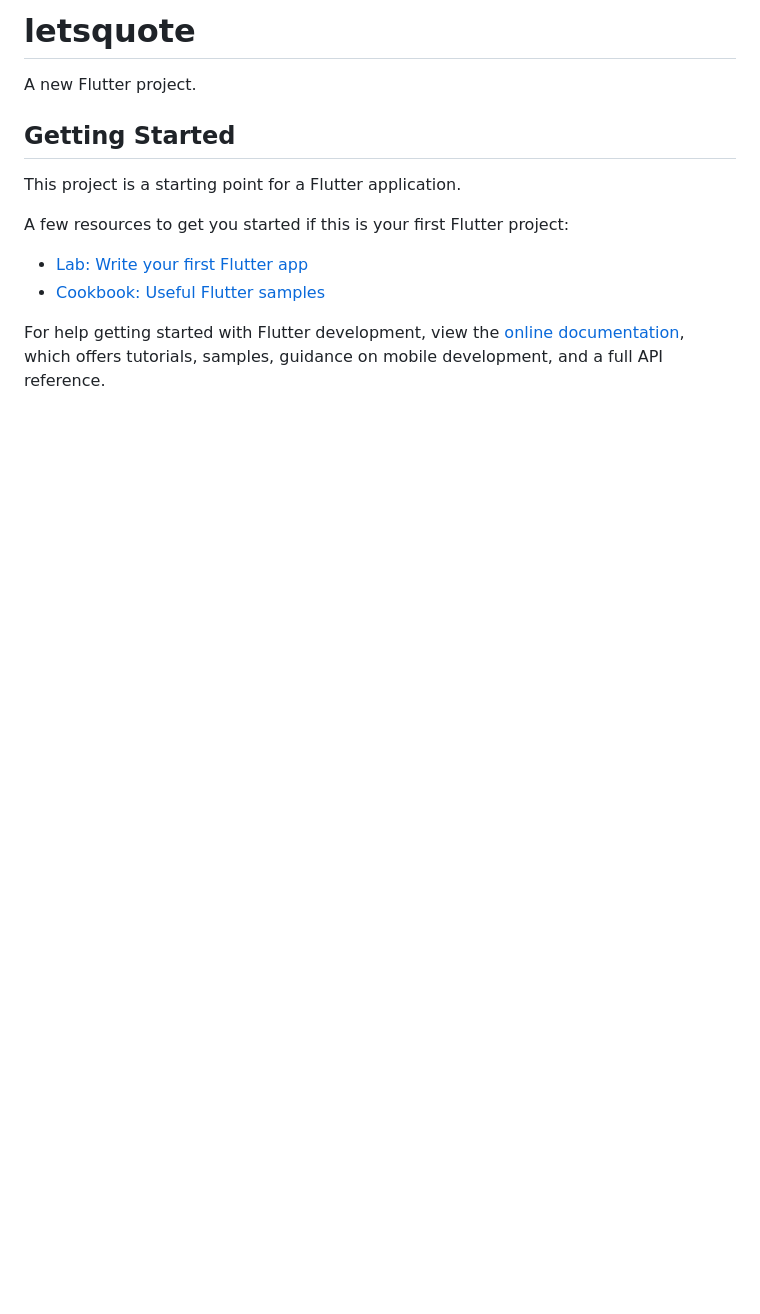
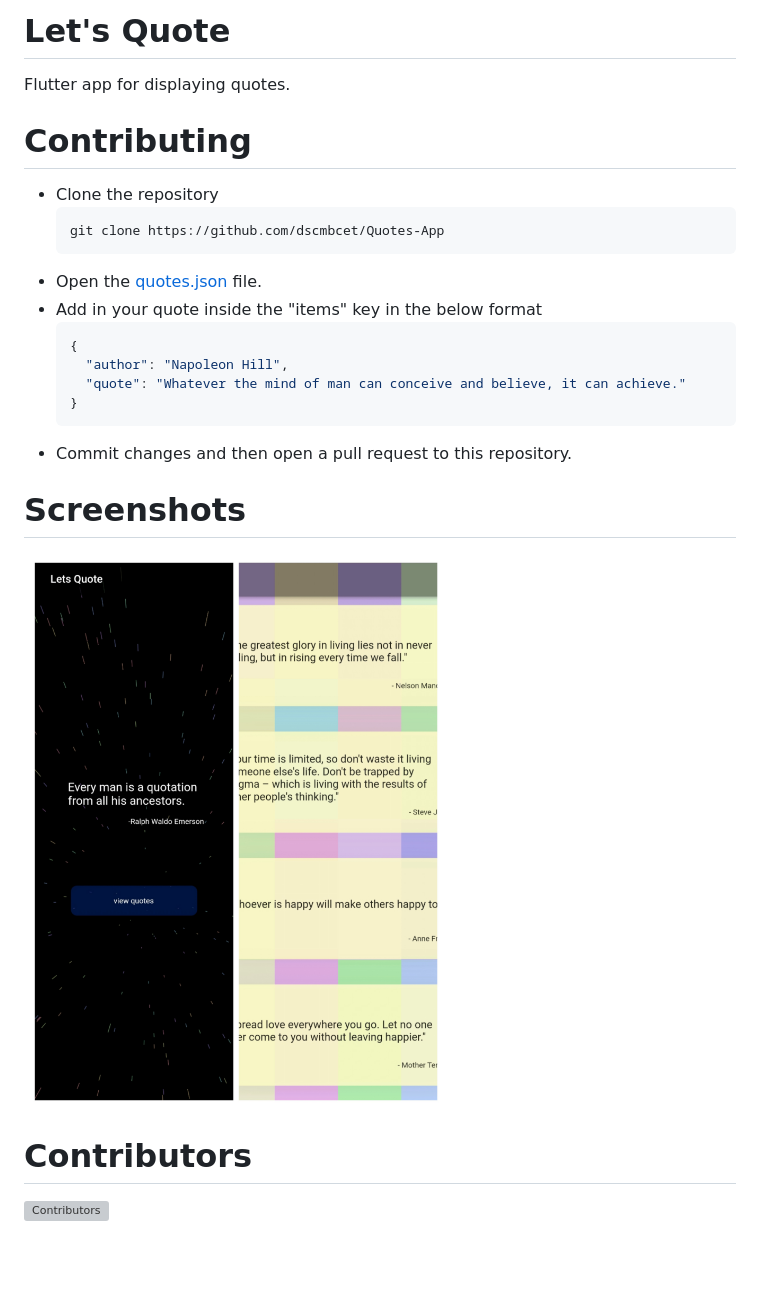
Before and after one commit to dscmbcet/Quotes-App, a Markdown page: README.md, the part around the change. Rendered like a GitHub page; pictures changed too: images/GDSC Logo Horizontal.png (added), images/ss.jpg (added); blank space fills up the shorter version; grey boxes are pictures that could not be loaded.

Commit message:
docs: update readme

````diff
--- a/README.md
+++ b/README.md
@@ -1,16 +1,30 @@
-# letsquote
+# Let's Quote
+Flutter app for displaying quotes.
+# Contributing
 
-A new Flutter project.
+- Clone the repository
+  ```sh
+  git clone https://github.com/dscmbcet/Quotes-App
+  ```
+- Open the [quotes.json](./assets/quotes.json) file.
+- Add in your quote inside the "items" key in the below format
+  ```json
+  {
+    "author": "Napoleon Hill",
+    "quote": "Whatever the mind of man can conceive and believe, it can achieve."
+  }
+  ```
+- Commit changes and then open a pull request to this repository.
 
-## Getting Started
 
-This project is a starting point for a Flutter application.
+# Screenshots
+![](./images/ss.jpg)
 
-A few resources to get you started if this is your first Flutter project:
+</br>
 
-- [Lab: Write your first Flutter app](https://docs.flutter.dev/get-started/codelab)
-- [Cookbook: Useful Flutter samples](https://docs.flutter.dev/cookbook)
+# Contributors
+[![Contributors](https://contrib.rocks/image?repo=dscmbcet/hacktoberfest-2022)](https://github.com/dscmbcet/Quotes-App/graphs/contributors)
 
-For help getting started with Flutter development, view the
-[online documentation](https://docs.flutter.dev/), which offers tutorials,
-samples, guidance on mobile development, and a full API reference.
+</br>
+
+[![](./images/GDSC%20Logo%20Horizontal.png)](https://gdscmbcet.com)
````
